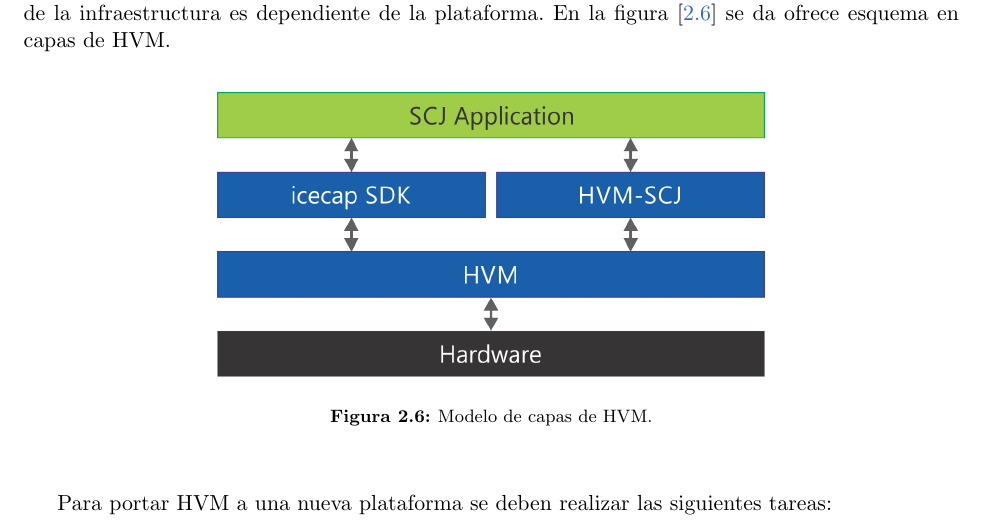
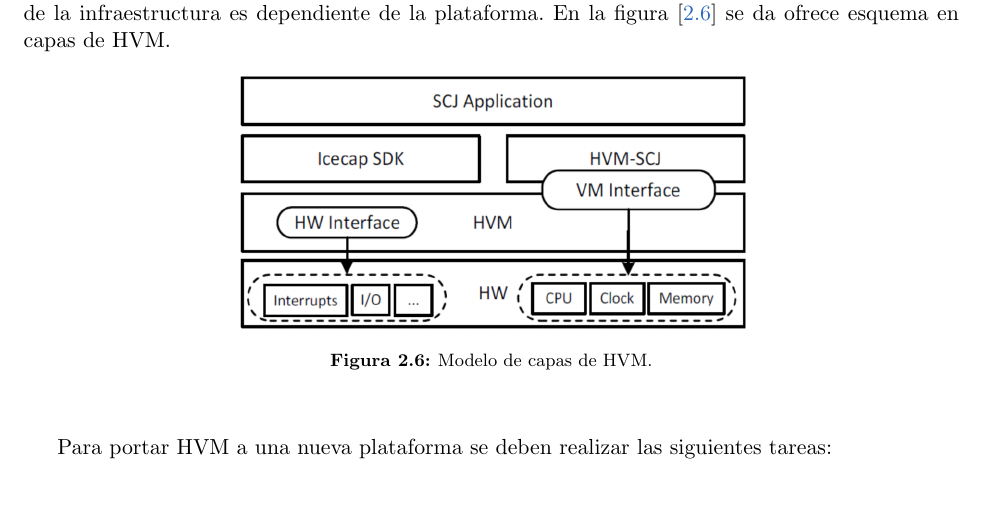
Before and after one commit to epernia/TF-CESE, a LaTeX book (Informe/Informe Trabajo Final.tex, which reads Informe/Porting.tex): part of page 33 of 43, cut so that both start at the same text. Compiled offline with pdfLaTeX; the source files are stored in an older character set and shown here as Unicode.

Commit message:
Capas HVM con interfases

```diff
--- a/Informe/Porting.tex
+++ b/Informe/Porting.tex
@@ -4,7 +4,7 @@
 
 \begin{figure}[!htbp]
 \begin{center}
-\includegraphics*[width=10cm,height=5.5cm]{figuras/hvm_10_x_5,5.png}
+\includegraphics*[width=9cm,height=4.5cm]{figuras/hvm_9_x_4,5.png}
 \par\caption{Modelo de capas de HVM.}\label{fig:capasHVM}
 \end{center}
 \end{figure}
```
Also changed, not shown: Informe/Informe Trabajo Final.pdf, Informe/figuras/hvm_9_x_4,5.png (added).
